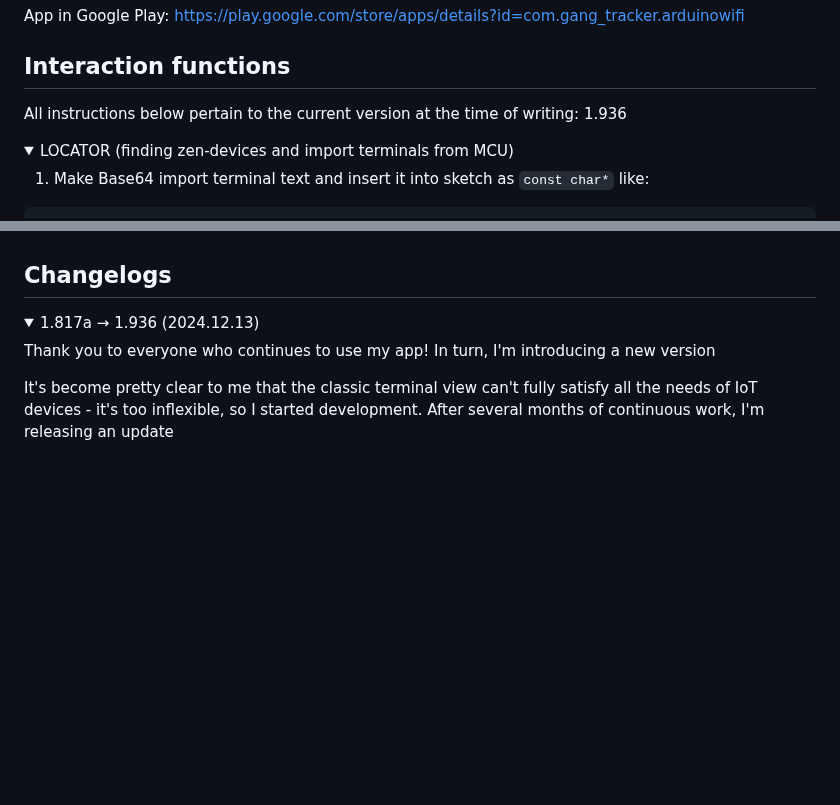
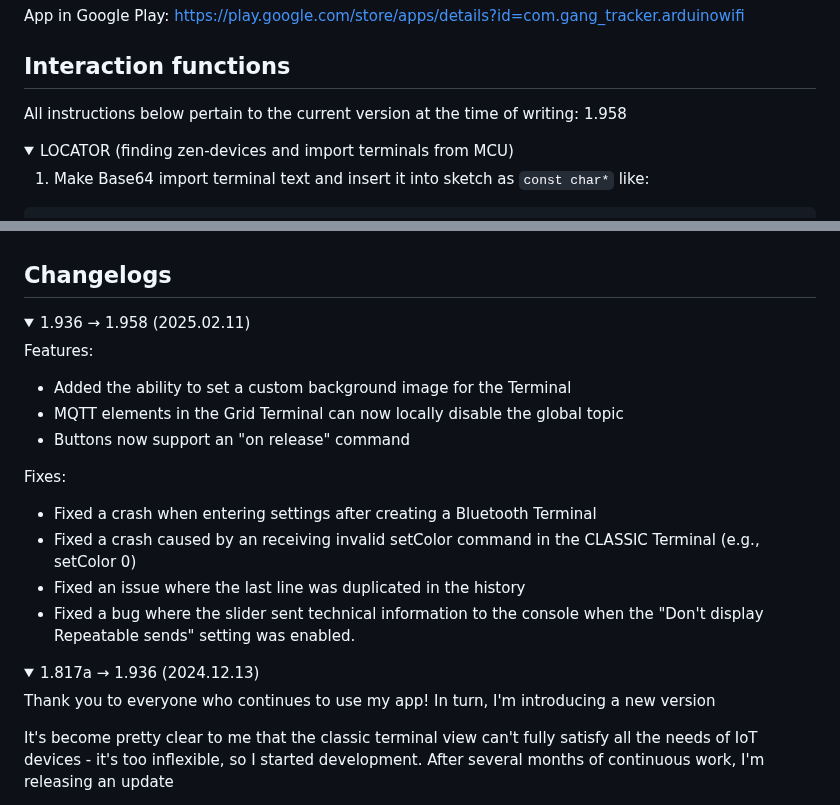
Before and after one commit to Azerlag/ZenAir-Privacy-Policy, a Markdown page: README.md, 2 parts joined by grey strips. Drawn GitHub-style; folded sections open; blank space fills up the shorter version.

Commit message:
Update README (1.958).md

```diff
--- a/README.md
+++ b/README.md
@@ -6,7 +6,7 @@ There is 2 view Terminal types: CLASSIC and GRID (since 1.936)
 App in Google Play: https://play.google.com/store/apps/details?id=com.gang_tracker.arduinowifi
 
 ## Interaction functions
-All instructions below pertain to the current version at the time of writing: 1.936
+All instructions below pertain to the current version at the time of writing: 1.958
 
 <details>
 <summary>LOCATOR (finding zen-devices and import terminals from MCU)</summary>
@@ -214,6 +214,21 @@ Ensure that the format specified in the app is strictly followed, including main
 ## Changelogs
 
 <details>
+<summary>1.936 → 1.958 (2025.02.11)</summary>
+
+Features:
+- Added the ability to set a custom background image for the Terminal
+- MQTT elements in the Grid Terminal can now locally disable the global topic
+- Buttons now support an "on release" command
+
+Fixes:
+- Fixed a crash when entering settings after creating a Bluetooth Terminal
+- Fixed a crash caused by an receiving invalid setColor command in the CLASSIC Terminal (e.g., setColor 0)
+- Fixed an issue where the last line was duplicated in the history
+- Fixed a bug where the slider sent technical information to the console when the "Don't display Repeatable sends" setting was enabled.
+
+</details>
+<details>
 <summary>1.817a → 1.936 (2024.12.13)</summary>
 
 Thank you to everyone who continues to use my app! In turn, I'm introducing a new version
```
